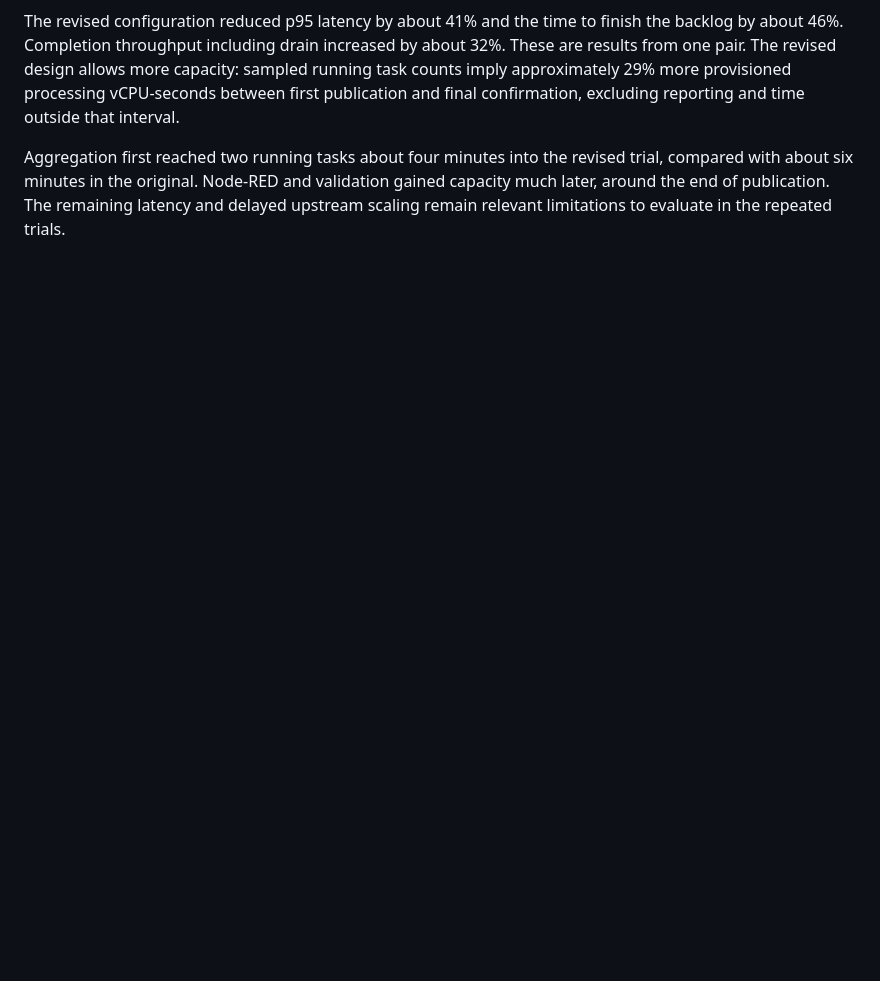
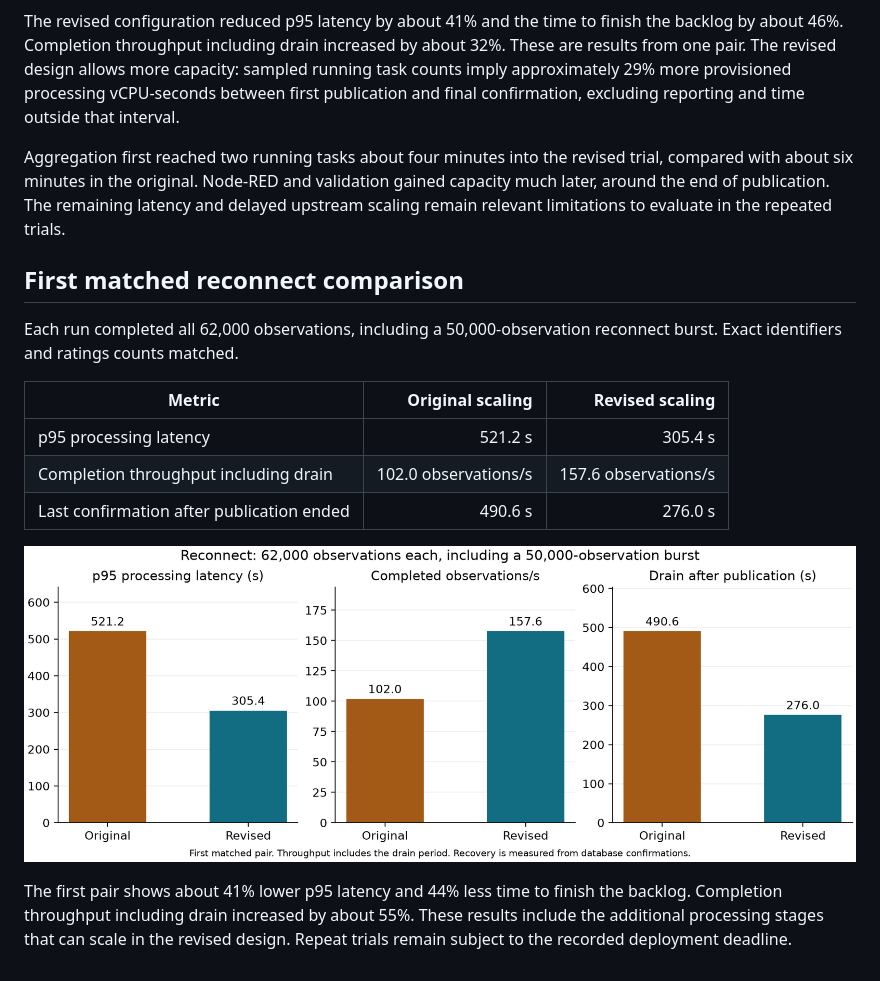
Before and after one commit to pdavidoff/sit314-bmoas, a Markdown page: docs/EVALUATION.md, the part around the change. Rendered like a GitHub page; pictures changed too: docs/figures/reconnect-comparison.png (added); blank space fills up the shorter version.

Commit message:
Record first reconnect workload comparison [skip ci]

```diff
--- a/docs/EVALUATION.md
+++ b/docs/EVALUATION.md
@@ -50,3 +50,17 @@ Both runs completed all 180,000 observations with exact event identifiers and ra
 The revised configuration reduced p95 latency by about 41% and the time to finish the backlog by about 46%. Completion throughput including drain increased by about 32%. These are results from one pair. The revised design allows more capacity: sampled running task counts imply approximately 29% more provisioned processing vCPU-seconds between first publication and final confirmation, excluding reporting and time outside that interval.
 
 Aggregation first reached two running tasks about four minutes into the revised trial, compared with about six minutes in the original. Node-RED and validation gained capacity much later, around the end of publication. The remaining latency and delayed upstream scaling remain relevant limitations to evaluate in the repeated trials.
+
+## First matched reconnect comparison
+
+Each run completed all 62,000 observations, including a 50,000-observation reconnect burst. Exact identifiers and ratings counts matched.
+
+| Metric | Original scaling | Revised scaling |
+|---|---:|---:|
+| p95 processing latency | 521.2 s | 305.4 s |
+| Completion throughput including drain | 102.0 observations/s | 157.6 observations/s |
+| Last confirmation after publication ended | 490.6 s | 276.0 s |
+
+![First matched reconnect comparison](figures/reconnect-comparison.png)
+
+The first pair shows about 41% lower p95 latency and 44% less time to finish the backlog. Completion throughput including drain increased by about 55%. These results include the additional processing stages that can scale in the revised design. Repeat trials remain subject to the recorded deployment deadline.
```
